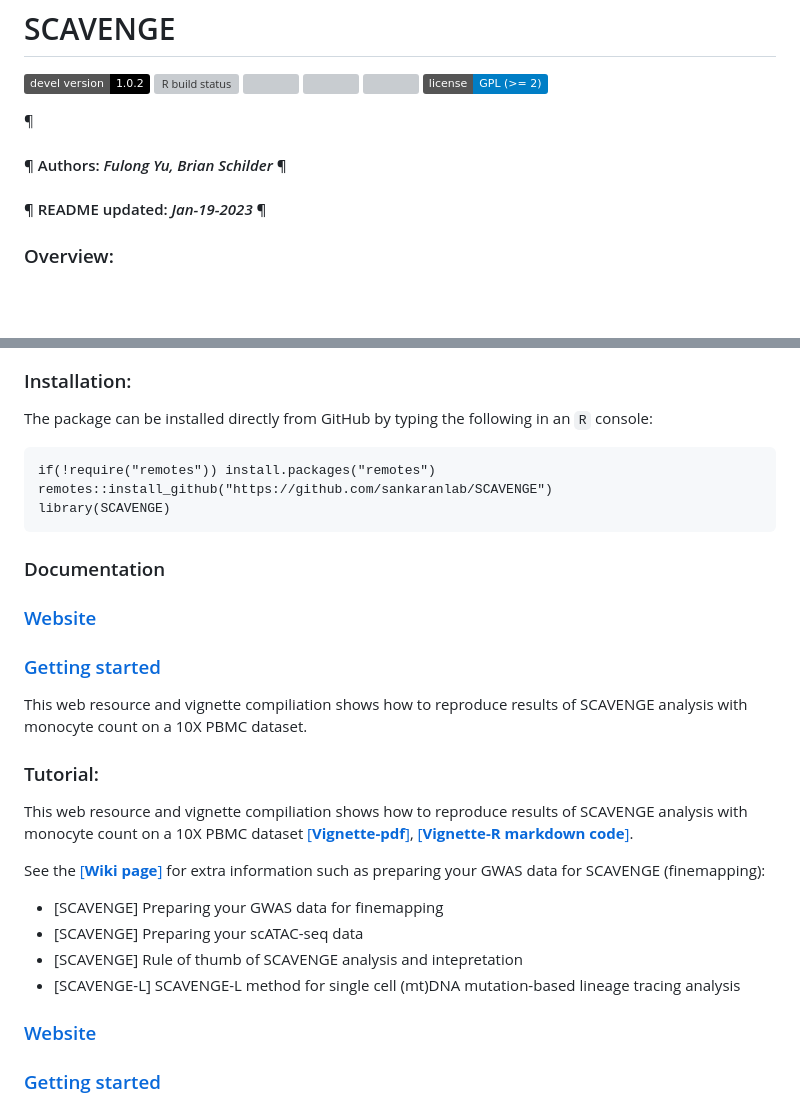
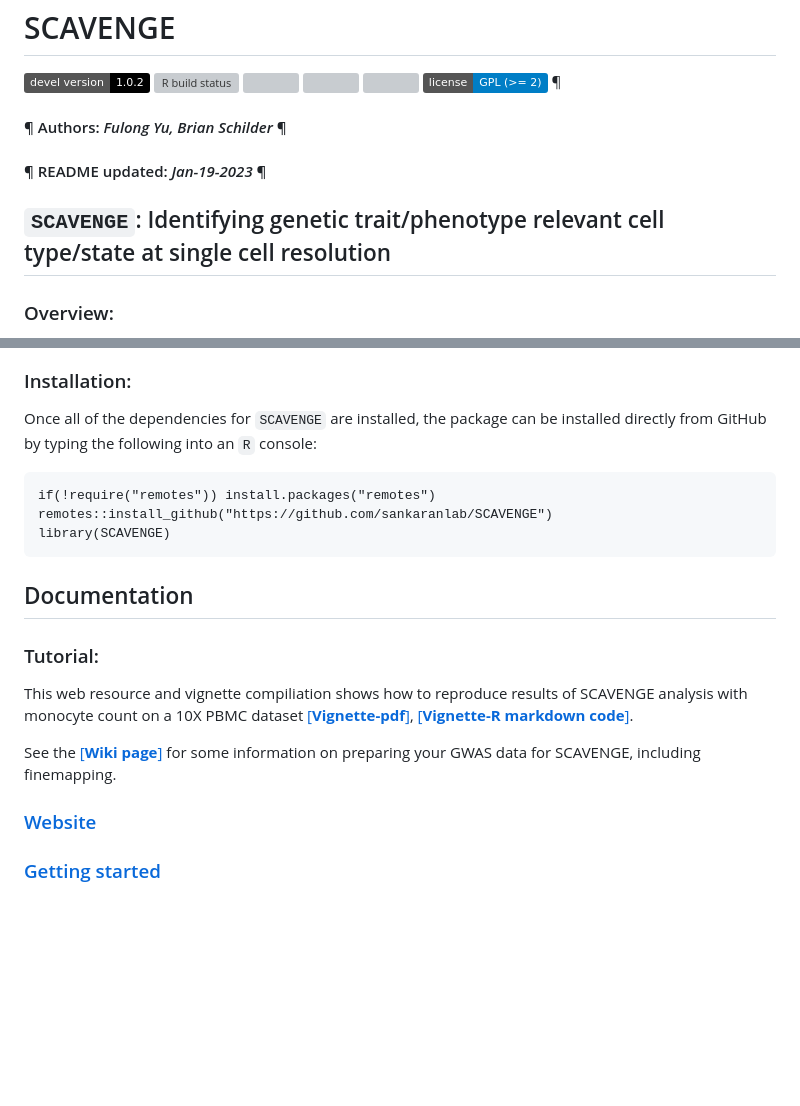
Before and after one commit to sankaranlab/SCAVENGE, a Markdown page: README.md, 2 parts joined by grey strips. Rendered like a GitHub page; badges without logos; blank space fills up the shorter version; grey boxes are pictures that could not be loaded.

Commit message:
Update readme [skip ci]

```diff
--- a/README.md
+++ b/README.md
@@ -8,12 +8,12 @@ status](https://github.com/sankaranlab/SCAVENGE/workflows/rworkflows/badge.svg)]
 [![](https://codecov.io/gh/sankaranlab/SCAVENGE/branch/master/graph/badge.svg)](https://codecov.io/gh/sankaranlab/SCAVENGE)
 [![License: GPL (\>=
 2)](https://img.shields.io/badge/license-GPL%20(%3E=%202)-blue.svg)](https://cran.r-project.org/web/licenses/GPL%20(%3E=%202))
-
 ¶ <h4> ¶ Authors: <i>Fulong Yu, Brian Schilder</i> ¶ </h4>
 <h4> ¶ README updated: <i>Jan-19-2023</i> ¶ </h4>
 
 <!-- To modify Package/Title/Description/Authors fields, edit the DESCRIPTION file -->
 
+## `SCAVENGE`: Identifying genetic trait/phenotype relevant cell type/state at single cell resolution
 
 ### Overview:
 
@@ -57,20 +57,16 @@ We welcome you to use SCAVENGE to discover more phenotype relevant
 cells!
 
 ### Installation:
-The package
-can be installed directly from GitHub by typing the following in an
+
+Once all of the dependencies for `SCAVENGE` are installed, the package
+can be installed directly from GitHub by typing the following into an
 `R` console:
 
     if(!require("remotes")) install.packages("remotes")
     remotes::install_github("https://github.com/sankaranlab/SCAVENGE")
     library(SCAVENGE)
 
-### Documentation
-
-### [Website](https://sankaranlab.github.io/SCAVENGE)
-### [Getting started](https://sankaranlab.github.io/SCAVENGE/articles/SCAVENGE)
-This web resource and vignette compiliation shows how to reproduce results of
-SCAVENGE analysis with monocyte count on a 10X PBMC dataset.
+## Documentation
 
 ### Tutorial:
 
@@ -79,12 +75,10 @@ results of SCAVENGE analysis with monocyte count on a 10X PBMC dataset
 [\[**Vignette-pdf**\]](doc/SCAVENGE-vignette.pdf), [\[**Vignette-R
 markdown code**\]](doc/SCAVENGE-vignette.Rmd).
 
-See the [\[**Wiki page**\]](https://github.com/sankaranlab/SCAVENGE/wiki) for extra
-information such as preparing your GWAS data for SCAVENGE (finemapping):
-- [SCAVENGE] Preparing your GWAS data for finemapping
-- [SCAVENGE] Preparing your scATAC-seq data
-- [SCAVENGE] Rule of thumb of SCAVENGE analysis and intepretation
-- [SCAVENGE-L] SCAVENGE-L method for single cell (mt)DNA mutation-based lineage tracing analysis
+See the [\[**Wiki
+page**\]](https://github.com/sankaranlab/SCAVENGE/wiki) for some
+information on preparing your GWAS data for SCAVENGE, including
+finemapping.
 
 ### [Website](https://sankaranlab.github.io/SCAVENGE)
 
```
